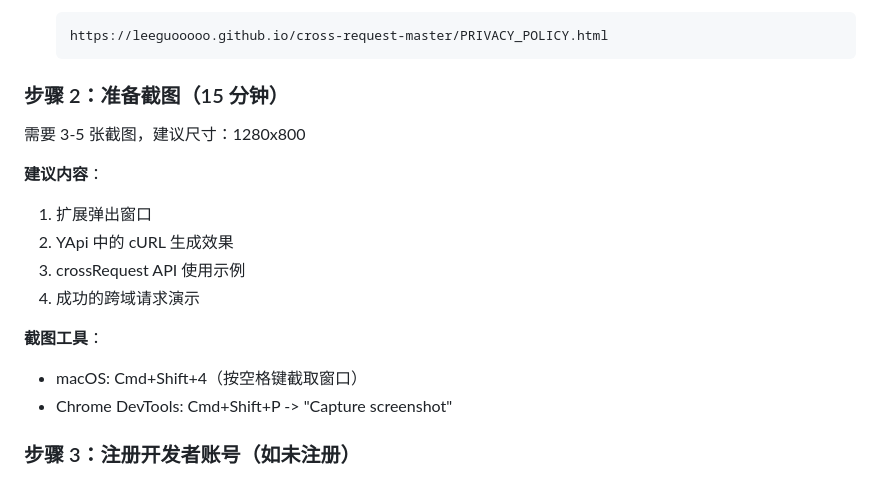
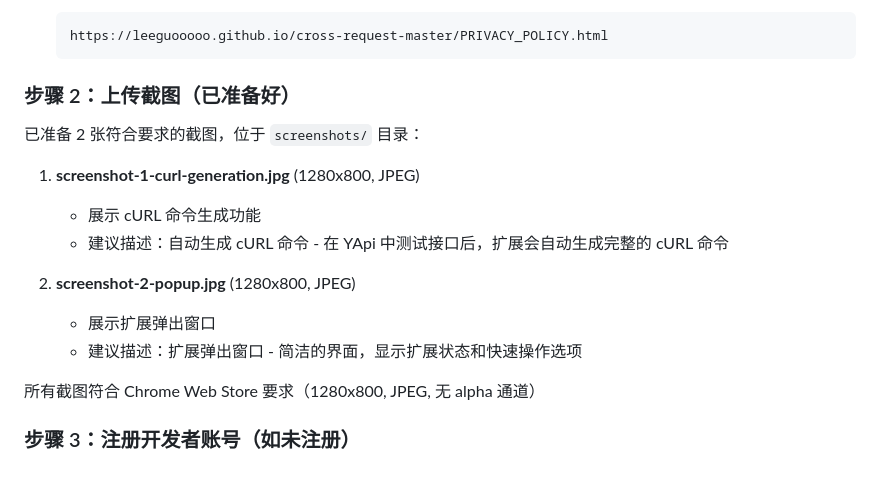
Before and after one commit to leeguooooo/cross-request-master, a Markdown page: SUBMISSION_READY.md, the part around the change. Drawn GitHub-style.

Commit message:
docs: update SUBMISSION_READY with screenshot information
Screenshots are now ready in screenshots/ directory:
- screenshot-1-curl-generation.jpg (1280x800, JPEG)
- screenshot-2-popup.jpg (1280x800, JPEG)

Both meet Chrome Web Store requirements.

````diff
--- a/SUBMISSION_READY.md
+++ b/SUBMISSION_READY.md
@@ -39,19 +39,19 @@
    https://leeguooooo.github.io/cross-request-master/PRIVACY_POLICY.html
    ```
 
-### 步骤 2：准备截图（15 分钟）
+### 步骤 2：上传截图（已准备好）
 
-需要 3-5 张截图，建议尺寸：1280x800
+已准备 2 张符合要求的截图，位于 `screenshots/` 目录：
 
-**建议内容**：
-1. 扩展弹出窗口
-2. YApi 中的 cURL 生成效果
-3. crossRequest API 使用示例
-4. 成功的跨域请求演示
+1. **screenshot-1-curl-generation.jpg** (1280x800, JPEG)
+   - 展示 cURL 命令生成功能
+   - 建议描述：自动生成 cURL 命令 - 在 YApi 中测试接口后，扩展会自动生成完整的 cURL 命令
 
-**截图工具**：
-- macOS: Cmd+Shift+4（按空格键截取窗口）
-- Chrome DevTools: Cmd+Shift+P -> "Capture screenshot"
+2. **screenshot-2-popup.jpg** (1280x800, JPEG)
+   - 展示扩展弹出窗口
+   - 建议描述：扩展弹出窗口 - 简洁的界面，显示扩展状态和快速操作选项
+
+所有截图符合 Chrome Web Store 要求（1280x800, JPEG, 无 alpha 通道）
 
 ### 步骤 3：注册开发者账号（如未注册）
 
````
